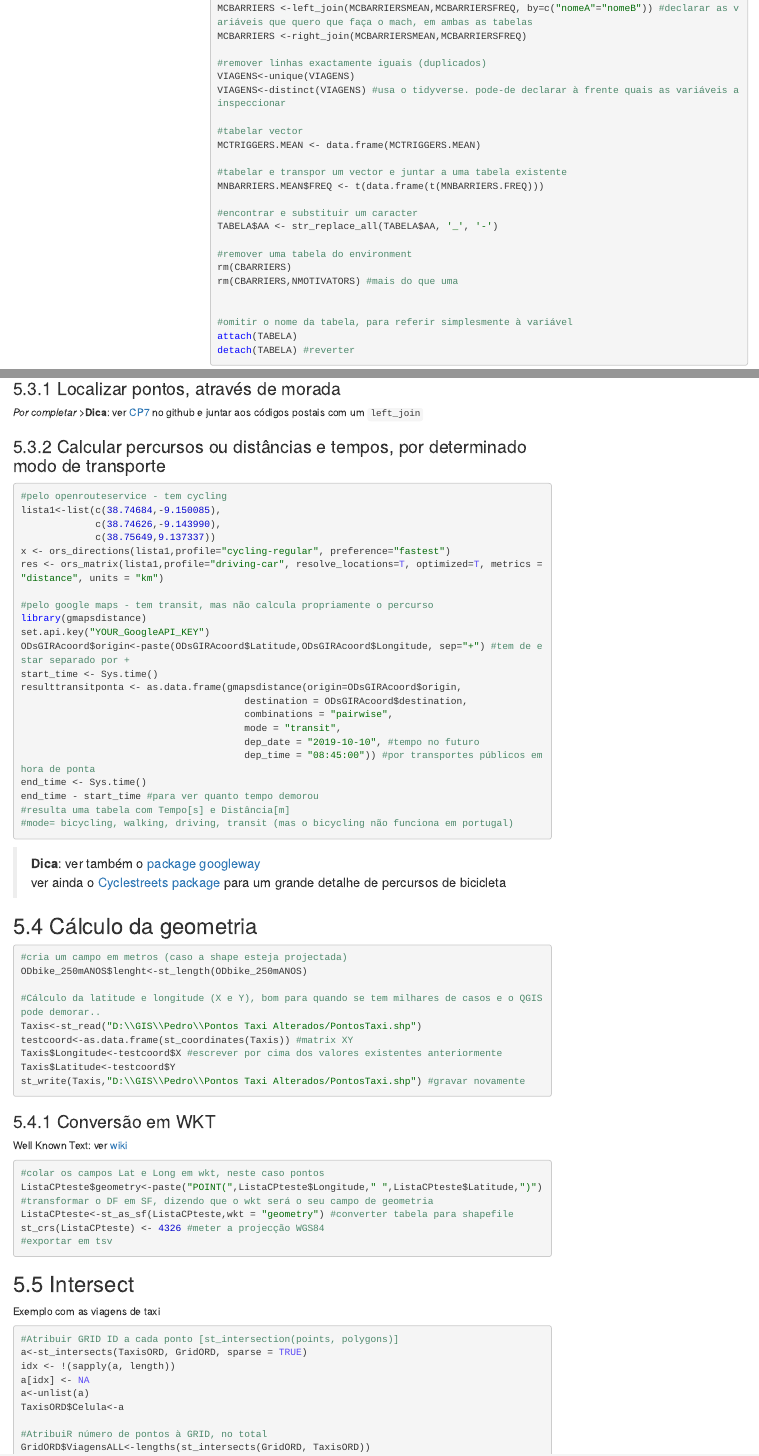
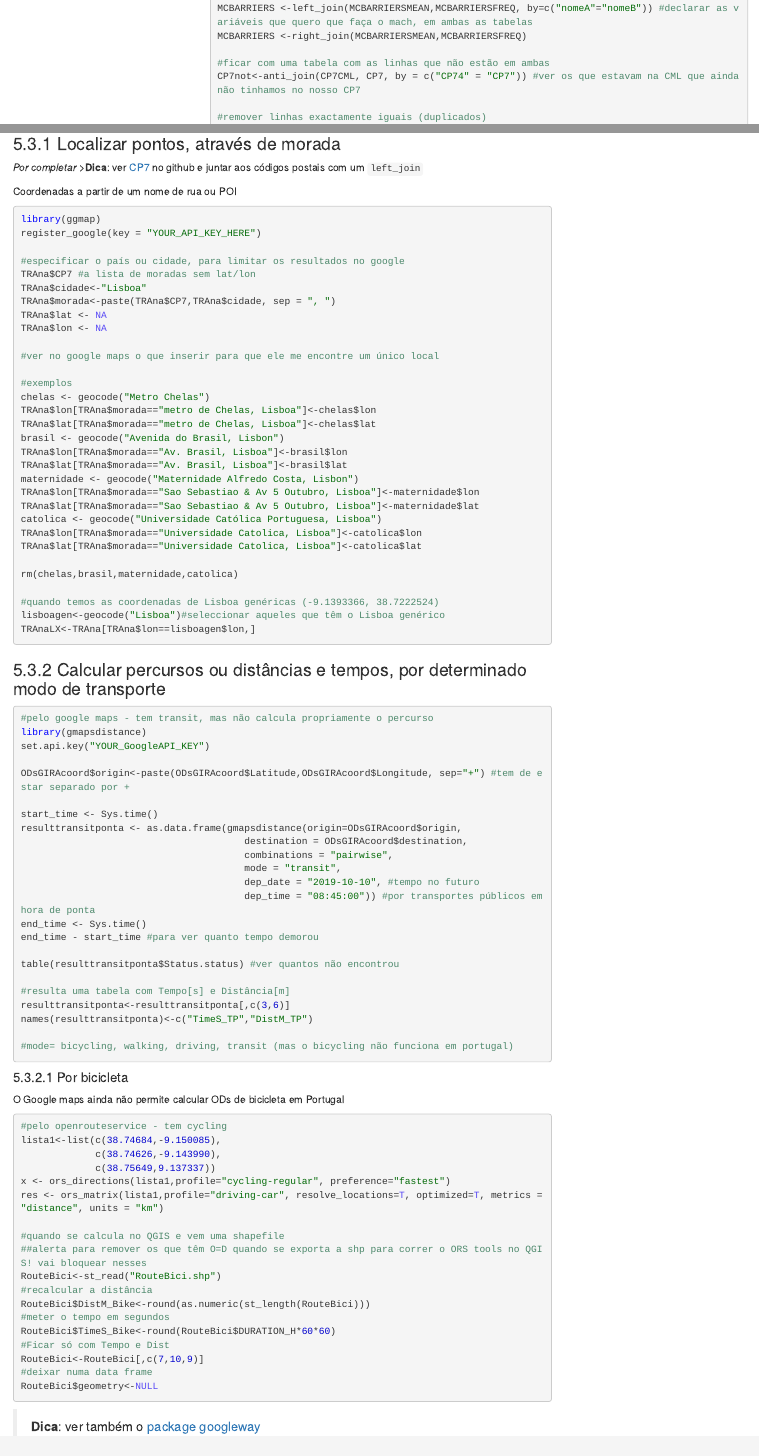
Before and after one commit to temospena/Rnotebook, an R Markdown document (COMPILACAO.Rmd): the page in a window 1100 px wide, from 5410 px down, and a second part further down, joined at a grey line. The pictures show the output file COMPILACAO.html that the author committed with the source, opened offline; menus at the side of the page are left out.

Commit message:
geocoding and routing
https://github.com/temospena/Rnotebook/issues/5

````diff
--- a/COMPILACAO.Rmd
+++ b/COMPILACAO.Rmd
@@ -376,6 +376,9 @@ MCBARRIERS <-left_join(MCBARRIERSMEAN,MCBARRIERSFREQ) #assume as variáveis que
 MCBARRIERS <-left_join(MCBARRIERSMEAN,MCBARRIERSFREQ, by=c("nomeA"="nomeB")) #declarar as variáveis que quero que faça o mach, em ambas as tabelas
 MCBARRIERS <-right_join(MCBARRIERSMEAN,MCBARRIERSFREQ)
 
+#ficar com uma tabela com as linhas que não estão em ambas
+CP7not<-anti_join(CP7CML, CP7, by = c("CP74" = "CP7")) #ver os que estavam na CML que ainda não tinhamos no nosso CP7
+
 #remover linhas exactamente iguais (duplicados)
 VIAGENS<-unique(VIAGENS)
 VIAGENS<-distinct(VIAGENS) #usa o tidyverse. pode-de declarar à frente quais as variáveis a inspeccionar
@@ -1644,20 +1653,51 @@ PontoD <- st_as_sf(PontoD,coords = c("longitude", "latitude"), crs=4326)
 _Por completar_
 >__Dica__: ver [CP7](https://github.com/temospena/CP7) no github e juntar aos códigos postais com um `left_join`
 
+Coordenadas a partir de um nome de rua ou POI
+```{r geocoding moradas, eval=F}
+library(ggmap)
+register_google(key = "YOUR_API_KEY_HERE")
+
+#especificar o país ou cidade, para limitar os resultados no google
+TRAna$CP7 #a lista de moradas sem lat/lon
+TRAna$cidade<-"Lisboa"
+TRAna$morada<-paste(TRAna$CP7,TRAna$cidade, sep = ", ")
+TRAna$lat <- NA
+TRAna$lon <- NA
+
+#ver no google maps o que inserir para que ele me encontre um único local
+
+#exemplos
+chelas <- geocode("Metro Chelas")
+TRAna$lon[TRAna$morada=="metro de Chelas, Lisboa"]<-chelas$lon
+TRAna$lat[TRAna$morada=="metro de Chelas, Lisboa"]<-chelas$lat
+brasil <- geocode("Avenida do Brasil, Lisbon")
+TRAna$lon[TRAna$morada=="Av. Brasil, Lisboa"]<-brasil$lon
+TRAna$lat[TRAna$morada=="Av. Brasil, Lisboa"]<-brasil$lat
+maternidade <- geocode("Maternidade Alfredo Costa, Lisbon")
+TRAna$lon[TRAna$morada=="Sao Sebastiao & Av 5 Outubro, Lisboa"]<-maternidade$lon
+TRAna$lat[TRAna$morada=="Sao Sebastiao & Av 5 Outubro, Lisboa"]<-maternidade$lat
+catolica <- geocode("Universidade Católica Portuguesa, Lisboa")
+TRAna$lon[TRAna$morada=="Universidade Catolica, Lisboa"]<-catolica$lon
+TRAna$lat[TRAna$morada=="Universidade Catolica, Lisboa"]<-catolica$lat
+
+rm(chelas,brasil,maternidade,catolica)
+
+#quando temos as coordenadas de Lisboa genéricas (-9.1393366, 38.7222524)
+lisboagen<-geocode("Lisboa")#seleccionar aqueles que têm o Lisboa genérico
+TRAnaLX<-TRAna[TRAna$lon==lisboagen$lon,]
+
+```
+
+
 ### Calcular percursos ou distâncias e tempos, por determinado modo de transporte
 ```{r geocoding routes, eval=F}
-
-#pelo openrouteservice - tem cycling
-lista1<-list(c(38.74684,-9.150085),
-             c(38.74626,-9.143990),
-             c(38.75649,9.137337))
-x <- ors_directions(lista1,profile="cycling-regular", preference="fastest")
-res <- ors_matrix(lista1,profile="driving-car", resolve_locations=T, optimized=T, metrics = "distance", units = "km")
-
 #pelo google maps - tem transit, mas não calcula propriamente o percurso
 library(gmapsdistance)
 set.api.key("YOUR_GoogleAPI_KEY")
+
 ODsGIRAcoord$origin<-paste(ODsGIRAcoord$Latitude,ODsGIRAcoord$Longitude, sep="+") #tem de estar separado por +
+
 start_time <- Sys.time()
 resulttransitponta <- as.data.frame(gmapsdistance(origin=ODsGIRAcoord$origin,
                                        destination = ODsGIRAcoord$destination,
@@ -1667,9 +1707,40 @@ resulttransitponta <- as.data.frame(gmapsdistance(origin=ODsGIRAcoord$origin,
                                        dep_time = "08:45:00")) #por transportes públicos em hora de ponta
 end_time <- Sys.time()
 end_time - start_time #para ver quanto tempo demorou
+
+table(resulttransitponta$Status.status) #ver quantos não encontrou
+
 #resulta uma tabela com Tempo[s] e Distância[m]
+resulttransitponta<-resulttransitponta[,c(3,6)]
+names(resulttransitponta)<-c("TimeS_TP","DistM_TP")
+
 #mode= bicycling, walking, driving, transit (mas o bicycling não funciona em portugal)
-```
+
+```
+####Por bicicleta
+O Google maps ainda não permite calcular ODs de bicicleta em Portugal
+```{r geocoding routes bici, eval=F}
+#pelo openrouteservice - tem cycling
+lista1<-list(c(38.74684,-9.150085),
+             c(38.74626,-9.143990),
+             c(38.75649,9.137337))
+x <- ors_directions(lista1,profile="cycling-regular", preference="fastest")
+res <- ors_matrix(lista1,profile="driving-car", resolve_locations=T, optimized=T, metrics = "distance", units = "km")
+
+#quando se calcula no QGIS e vem uma shapefile
+##alerta para remover os que têm O=D quando se exporta a shp para correr o ORS tools no QGIS! vai bloquear nesses
+RouteBici<-st_read("RouteBici.shp")
+#recalcular a distância
+RouteBici$DistM_Bike<-round(as.numeric(st_length(RouteBici)))
+#meter o tempo em segundos
+RouteBici$TimeS_Bike<-round(RouteBici$DURATION_H*60*60)
+#Ficar só com Tempo e Dist
+RouteBici<-RouteBici[,c(7,10,9)]
+#deixar numa data frame
+RouteBici$geometry<-NULL
+
+```
+
 >__Dica__: ver também o [package googleway](http://symbolixau.github.io/googleway/reference/google_directions.html])
 > ver ainda o [Cyclestreets package](https://www.cyclestreets.net/api/) para um grande detalhe de percursos de bicicleta
 
````
Also changed, not shown: .RData, COMPILACAO.html, COMPILACAO.md, COMPILACAO.Rmd (6 more changed lines), 1 other file.
